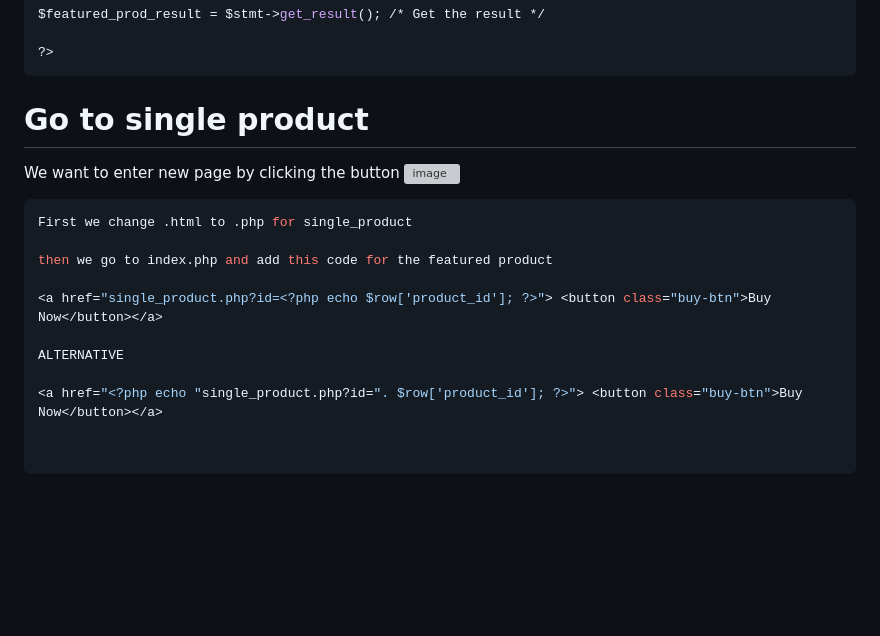
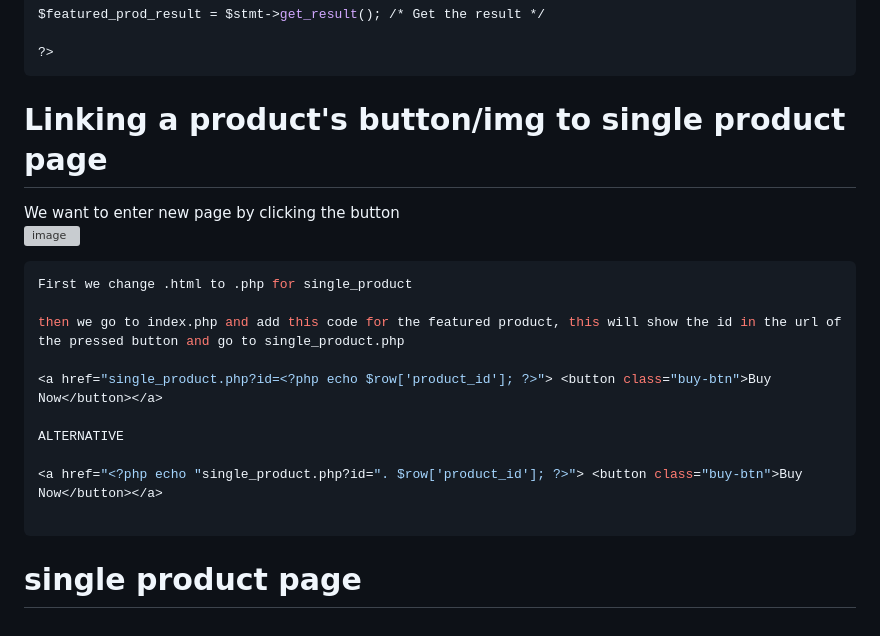
Before and after one commit to Keeriiim/WebDev, a Markdown page: php.md, the part around the change. Rendered like a GitHub page; blank space fills up the shorter version; grey boxes are pictures that could not be loaded.

````diff
--- a/php.md
+++ b/php.md
@@ -177,13 +177,13 @@ $featured_prod_result = $stmt->get_result(); /* Get the result */
 ```
 
 
-# Go to single product
+# Linking a product's button/img to single product page
 We want to enter new page by clicking the button
 ![image](https://github.com/Keeriiim/WebDev/assets/117115289/2479e4f7-b5ee-4728-b5f4-c6446bb40e79)
 ```bash
 First we change .html to .php for single_product
 
-then we go to index.php and add this code for the featured product
+then we go to index.php and add this code for the featured product, this will show the id in the url of the pressed button and go to single_product.php
 
 <a href="single_product.php?id=<?php echo $row['product_id']; ?>"> <button class="buy-btn">Buy Now</button></a>
 
@@ -191,5 +191,6 @@ ALTERNATIVE
 
 <a href="<?php echo "single_product.php?id=". $row['product_id']; ?>"> <button class="buy-btn">Buy Now</button></a>
 
+```
 
-```
+# single product page
````
